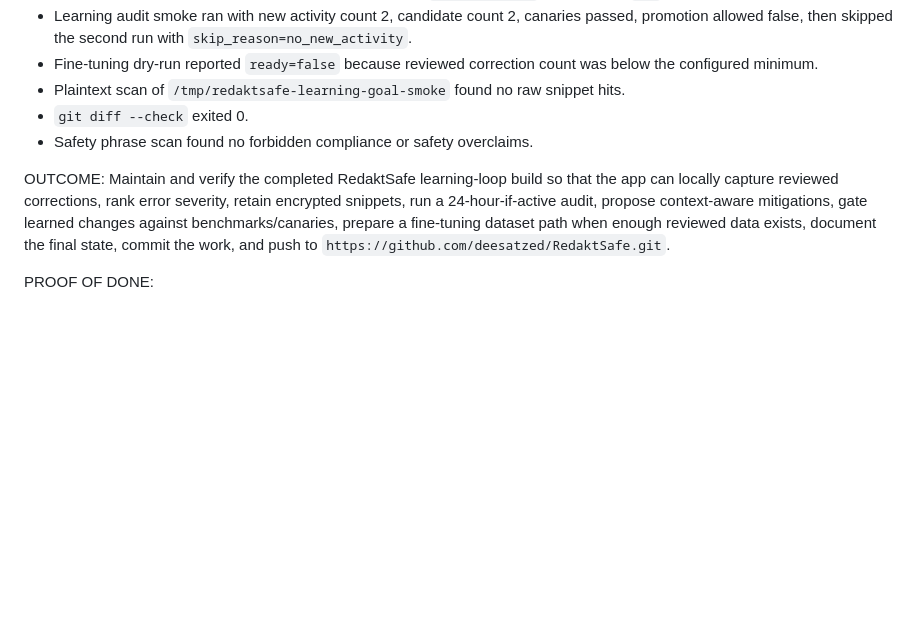
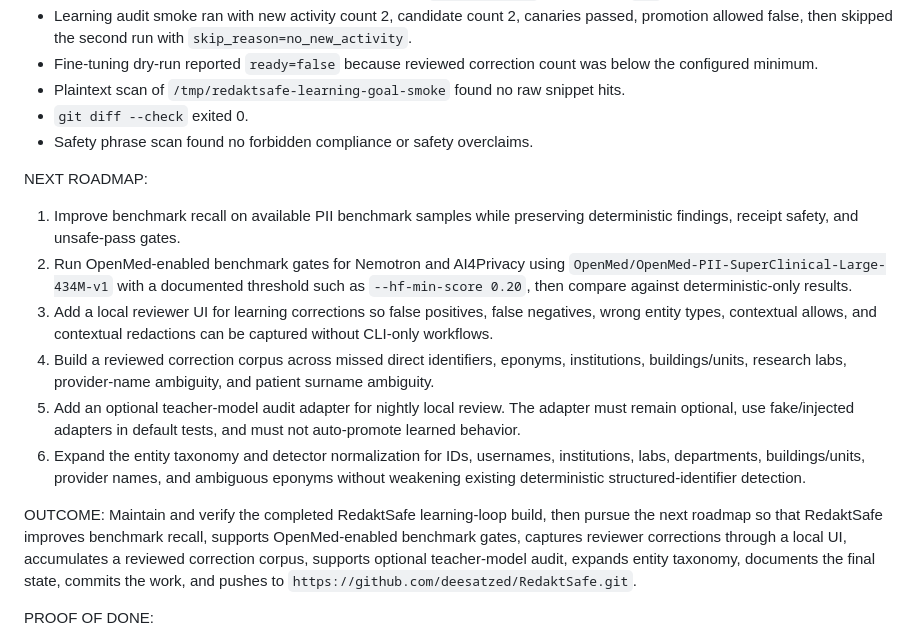
Before and after one commit to deesatzed/RedaktSafe, a Markdown page: GOAL.md, the part around the change. Drawn GitHub-style; blank space fills up the shorter version.

Commit message:
Add next roadmap to goal

```diff
--- a/GOAL.md
+++ b/GOAL.md
@@ -30,8 +30,17 @@ Latest verified commands before this remaining-work goal:
 - `git diff --check` exited 0.
 - Safety phrase scan found no forbidden compliance or safety overclaims.
 
+NEXT ROADMAP:
+
+1. Improve benchmark recall on available PII benchmark samples while preserving deterministic findings, receipt safety, and unsafe-pass gates.
+2. Run OpenMed-enabled benchmark gates for Nemotron and AI4Privacy using `OpenMed/OpenMed-PII-SuperClinical-Large-434M-v1` with a documented threshold such as `--hf-min-score 0.20`, then compare against deterministic-only results.
+3. Add a local reviewer UI for learning corrections so false positives, false negatives, wrong entity types, contextual allows, and contextual redactions can be captured without CLI-only workflows.
+4. Build a reviewed correction corpus across missed direct identifiers, eponyms, institutions, buildings/units, research labs, provider-name ambiguity, and patient surname ambiguity.
+5. Add an optional teacher-model audit adapter for nightly local review. The adapter must remain optional, use fake/injected adapters in default tests, and must not auto-promote learned behavior.
+6. Expand the entity taxonomy and detector normalization for IDs, usernames, institutions, labs, departments, buildings/units, provider names, and ambiguous eponyms without weakening existing deterministic structured-identifier detection.
+
 OUTCOME:
-Maintain and verify the completed RedaktSafe learning-loop build so that the app can locally capture reviewed corrections, rank error severity, retain encrypted snippets, run a 24-hour-if-active audit, propose context-aware mitigations, gate learned changes against benchmarks/canaries, prepare a fine-tuning dataset path when enough reviewed data exists, document the final state, commit the work, and push to `https://github.com/deesatzed/RedaktSafe.git`.
+Maintain and verify the completed RedaktSafe learning-loop build, then pursue the next roadmap so that RedaktSafe improves benchmark recall, supports OpenMed-enabled benchmark gates, captures reviewer corrections through a local UI, accumulates a reviewed correction corpus, supports optional teacher-model audit, expands entity taxonomy, documents the final state, commits the work, and pushes to `https://github.com/deesatzed/RedaktSafe.git`.
 
 PROOF OF DONE:
 1. Run `python -m pytest -q` and confirm it exits 0.
```
